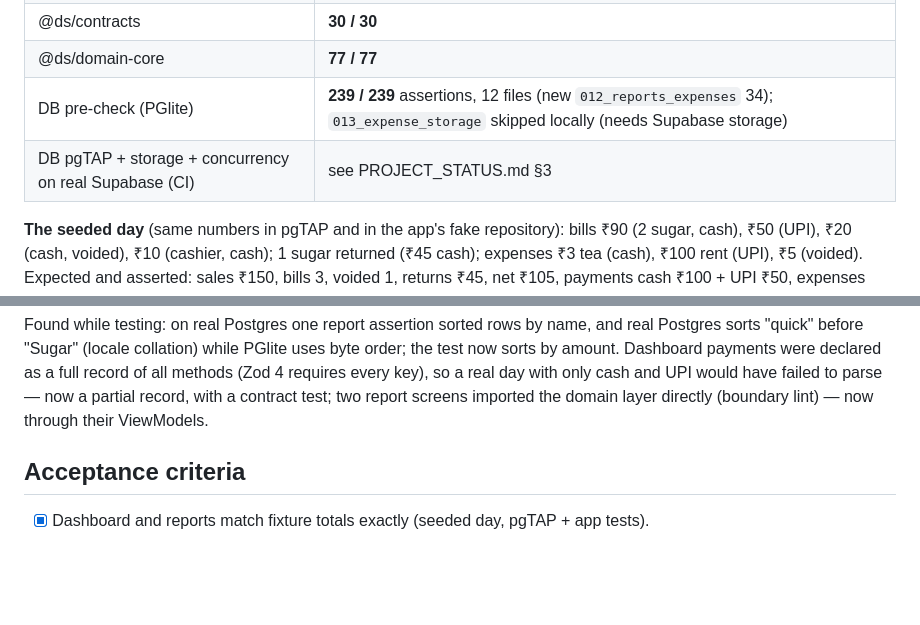
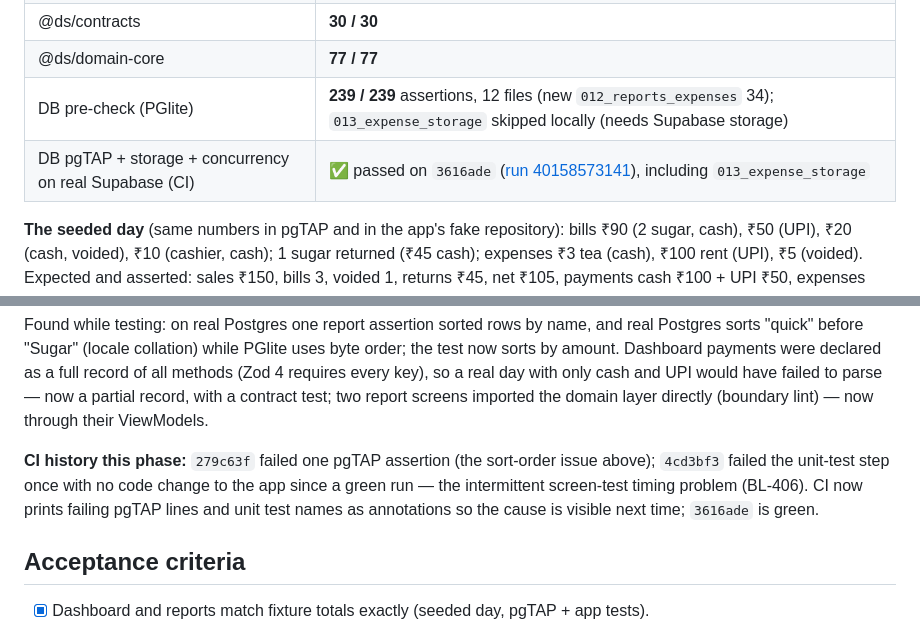
Before and after one commit to Solstra-Info-IT-Solutions/Dukaan-Saathi, a Markdown page: docs/phases/PHASE_06_REPORTS_EXPENSES.md, 2 parts joined by grey strips. Drawn GitHub-style; blank space fills up the shorter version.

Commit message:
docs(p06): Phase 06 report with CI history, decisions ADR-042..046, contracts, status
Co-Authored-By: Claude Opus 5.5 <noreply@anthropic.com>

```diff
--- a/docs/phases/PHASE_06_REPORTS_EXPENSES.md
+++ b/docs/phases/PHASE_06_REPORTS_EXPENSES.md
@@ -83,7 +83,7 @@ Verified on the hosted project: bucket private with the size and type limits, bo
 | @ds/contracts | **30 / 30** |
 | @ds/domain-core | **77 / 77** |
 | DB pre-check (PGlite) | **239 / 239** assertions, 12 files (new `012_reports_expenses` 34); `013_expense_storage` skipped locally (needs Supabase storage) |
-| DB pgTAP + storage + concurrency on real Supabase (CI) | see PROJECT_STATUS.md §3 |
+| DB pgTAP + storage + concurrency on real Supabase (CI) | ✅ passed on `3616ade` ([run 40158573141](https://github.com/Solstra-Info-IT-Solutions/Dukaan-Saathi/actions/runs/40158573141)), including `013_expense_storage` |
 
 **The seeded day** (same numbers in pgTAP and in the app's fake repository): bills ₹90 (2 sugar, cash), ₹50 (UPI), ₹20
 (cash, voided), ₹10 (cashier, cash); 1 sugar returned (₹45 cash); expenses ₹3 tea (cash), ₹100 rent (UPI), ₹5 (voided).
@@ -103,6 +103,10 @@ Found while testing: on real Postgres one report assertion sorted rows by name,
 "Sugar" (locale collation) while PGlite uses byte order; the test now sorts by amount. Dashboard payments were declared as a full record of all methods (Zod 4 requires every key), so a
 real day with only cash and UPI would have failed to parse — now a partial record, with a contract test; two report screens
 imported the domain layer directly (boundary lint) — now through their ViewModels.
+
+**CI history this phase:** `279c63f` failed one pgTAP assertion (the sort-order issue above); `4cd3bf3` failed the unit-test
+step once with no code change to the app since a green run — the intermittent screen-test timing problem (BL-406). CI now
+prints failing pgTAP lines and unit test names as annotations so the cause is visible next time; `3616ade` is green.
 
 ## Acceptance criteria
 - [x] Dashboard and reports match fixture totals exactly (seeded day, pgTAP + app tests).
```
Also changed, not shown: docs/BACKLOG.md (+1 -1 lines), docs/PROJECT_STATUS.md (+2 -2 lines).
